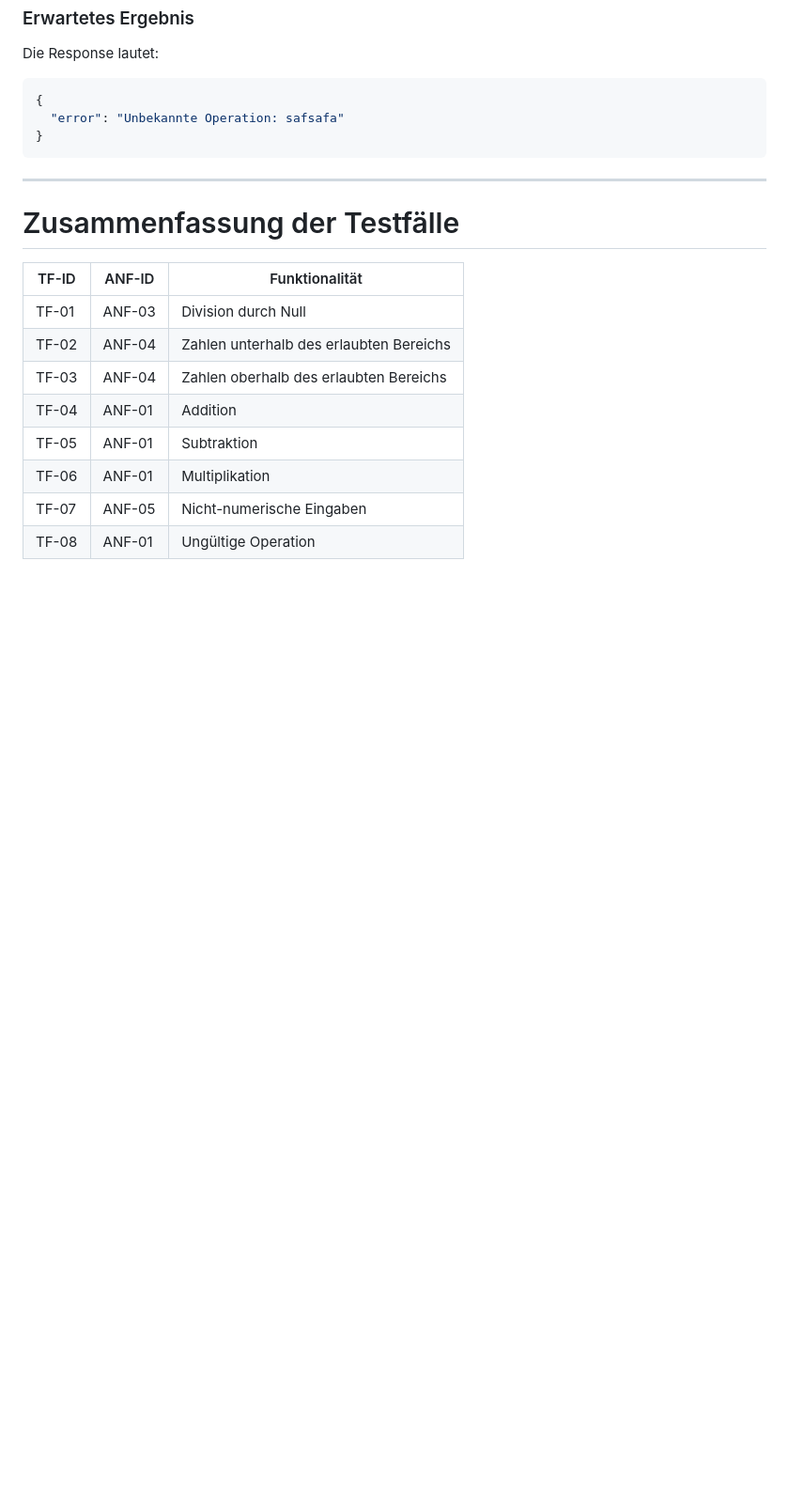
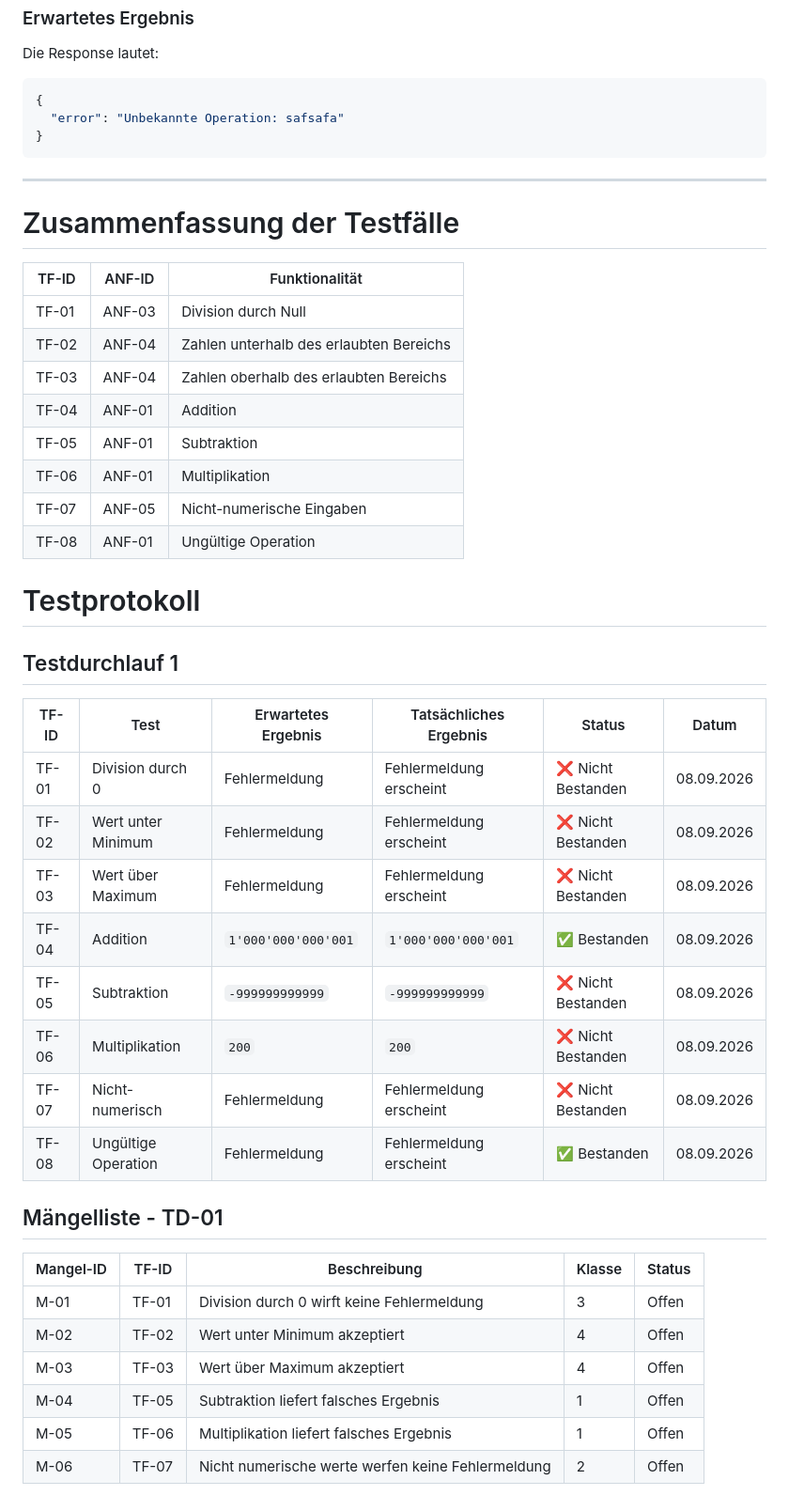
Before and after one commit to Firestorm-253-School/calculator-bughunt, a Markdown page: TESTS.md, the part around the change. Shown at 94% size. Rendered like a GitHub page; blank space fills up the shorter version.

Commit message:
testprotokoll, maengelliste

```diff
--- a/TESTS.md
+++ b/TESTS.md
@@ -288,3 +288,29 @@ Die Response lautet:
 | TF-06 | ANF-01 | Multiplikation                          |
 | TF-07 | ANF-05 | Nicht-numerische Eingaben               |
 | TF-08 | ANF-01 | Ungültige Operation                     |
+
+# Testprotokoll
+
+## Testdurchlauf 1
+
+| TF-ID | Test                | Erwartetes Ergebnis | Tatsächliches Ergebnis  | Status             | Datum      |
+| ----- | ------------------- | ------------------- | ----------------------- | ------------------ | ---------- |
+| TF-01 | Division durch 0    | Fehlermeldung       | Fehlermeldung erscheint | ❌ Nicht Bestanden | 08.09.2026 |
+| TF-02 | Wert unter Minimum  | Fehlermeldung       | Fehlermeldung erscheint | ❌ Nicht Bestanden | 08.09.2026 |
+| TF-03 | Wert über Maximum   | Fehlermeldung       | Fehlermeldung erscheint | ❌ Nicht Bestanden | 08.09.2026 |
+| TF-04 | Addition            | `1'000'000'000'001` | `1'000'000'000'001`     | ✅ Bestanden       | 08.09.2026 |
+| TF-05 | Subtraktion         | `-999999999999`     | `-999999999999`         | ❌ Nicht Bestanden | 08.09.2026 |
+| TF-06 | Multiplikation      | `200`               | `200`                   | ❌ Nicht Bestanden | 08.09.2026 |
+| TF-07 | Nicht-numerisch     | Fehlermeldung       | Fehlermeldung erscheint | ❌ Nicht Bestanden | 08.09.2026 |
+| TF-08 | Ungültige Operation | Fehlermeldung       | Fehlermeldung erscheint | ✅ Bestanden       | 08.09.2026 |
+
+## Mängelliste - TD-01
+
+| Mangel-ID | TF-ID | Beschreibung                                      | Klasse | Status |
+| --------- | ----- | ------------------------------------------------- | ------ | ------ |
+| M-01      | TF-01 | Division durch 0 wirft keine Fehlermeldung        | 3      | Offen  |
+| M-02      | TF-02 | Wert unter Minimum akzeptiert                     | 4      | Offen  |
+| M-03      | TF-03 | Wert über Maximum akzeptiert                      | 4      | Offen  |
+| M-04      | TF-05 | Subtraktion liefert falsches Ergebnis             | 1      | Offen  |
+| M-05      | TF-06 | Multiplikation liefert falsches Ergebnis          | 1      | Offen  |
+| M-06      | TF-07 | Nicht numerische werte werfen keine Fehlermeldung | 2      | Offen  |
```
